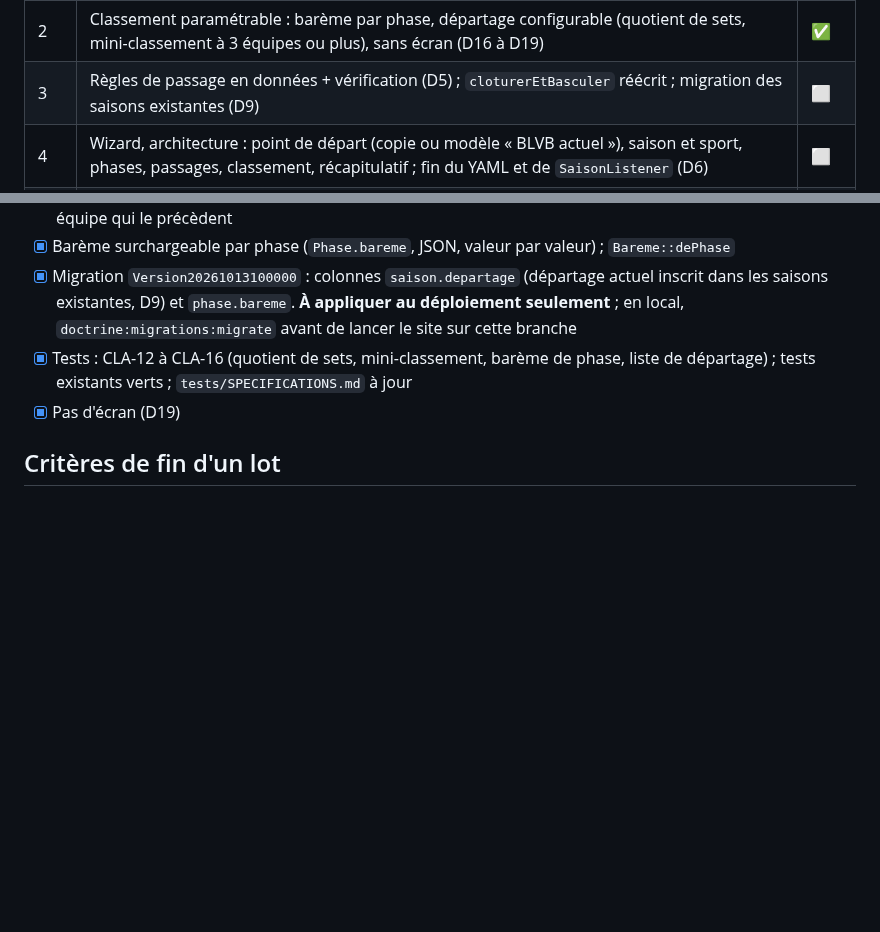
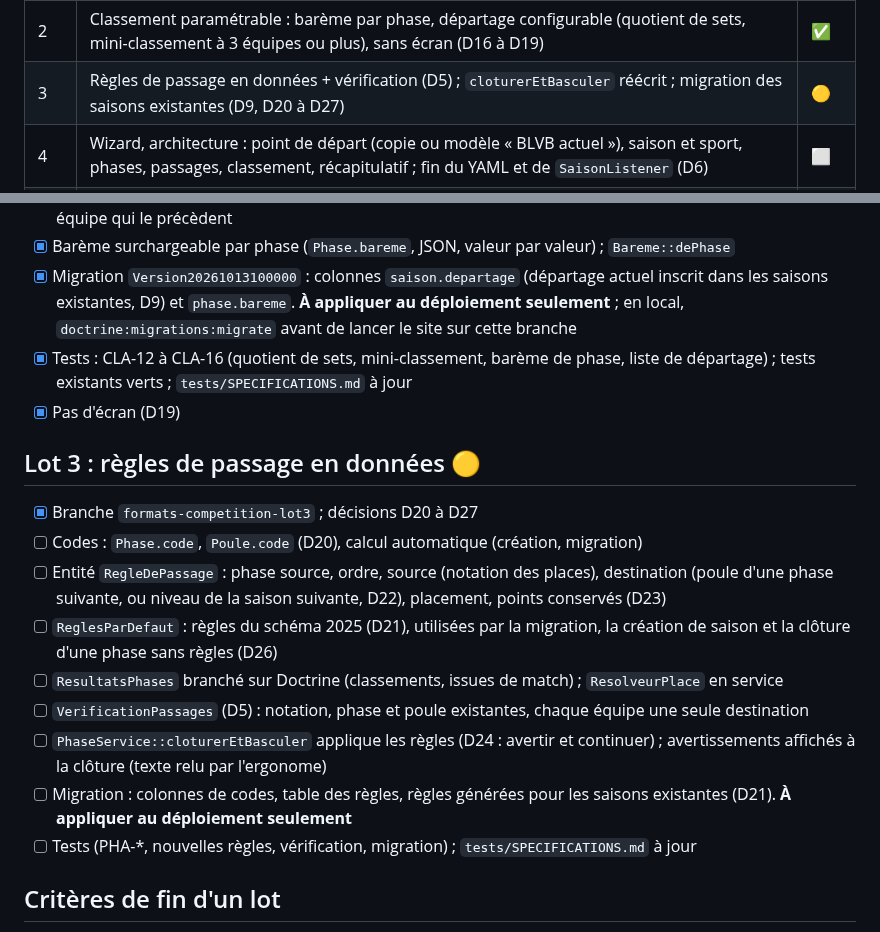
Before and after one commit to amoulin974/blvb, a Markdown page: docs/wizard-saison/lots.md, 2 parts joined by grey strips. Rendered like a GitHub page; blank space fills up the shorter version.

Commit message:
documentation : décisions du lot 3 (codes, règles de passage, schéma 2025, vérification)
Co-Authored-By: Claude Opus 5.5 <noreply@anthropic.com>

```diff
--- a/docs/wizard-saison/lots.md
+++ b/docs/wizard-saison/lots.md
@@ -12,7 +12,7 @@ dernier (D14). Une branche par lot : `formats-competition-lotN`, fusionnée dans
 | 0 | Cadrage : décisions, plan, lots, méthode | ✅ |
 | 1 | Socle : notation des places ; `RegleSport` avec l'implémentation `Volley` (reprend `RegleScore`) ; interface `GenerateurFormat` avec les formats actuels branchés dessus. **Aucun changement de comportement.** | ✅ |
 | 2 | Classement paramétrable : barème par phase, départage configurable (quotient de sets, mini-classement à 3 équipes ou plus), sans écran (D16 à D19) | ✅ |
-| 3 | Règles de passage en données + vérification (D5) ; `cloturerEtBasculer` réécrit ; migration des saisons existantes (D9) | ⬜ |
+| 3 | Règles de passage en données + vérification (D5) ; `cloturerEtBasculer` réécrit ; migration des saisons existantes (D9, D20 à D27) | 🟡 |
 | 4 | Wizard, architecture : point de départ (copie ou modèle « BLVB actuel »), saison et sport, phases, passages, classement, récapitulatif ; fin du YAML et de `SaisonListener` (D6) | ⬜ |
 | 5 | Wizard, mise en place : composition des poules, journées, génération des matchs, enchaînement des phases suivantes | ⬜ |
 | 6 | Formats BLVB : aller-retour (A2), format de match par phase, élimination complète avec barrages, exemptions et placement standard (B1), petite finale (B2), journée des finales (C3), barrages de montée et descente (C4) ; modèle « BLVB avec barrages » | ⬜ |
@@ -71,6 +71,23 @@ matchs individuels), qui changent le modèle lui-même (D13).
       départage) ; tests existants verts ; `tests/SPECIFICATIONS.md` à jour
 - [x] Pas d'écran (D19)
 
+## Lot 3 : règles de passage en données 🟡
+- [x] Branche `formats-competition-lot3` ; décisions D20 à D27
+- [ ] Codes : `Phase.code`, `Poule.code` (D20), calcul automatique (création, migration)
+- [ ] Entité `RegleDePassage` : phase source, ordre, source (notation des places), destination
+      (poule d'une phase suivante, ou niveau de la saison suivante, D22), placement, points conservés
+      (D23)
+- [ ] `ReglesParDefaut` : règles du schéma 2025 (D21), utilisées par la migration, la création de
+      saison et la clôture d'une phase sans règles (D26)
+- [ ] `ResultatsPhases` branché sur Doctrine (classements, issues de match) ; `ResolveurPlace` en service
+- [ ] `VerificationPassages` (D5) : notation, phase et poule existantes, chaque équipe une seule
+      destination
+- [ ] `PhaseService::cloturerEtBasculer` applique les règles (D24 : avertir et continuer) ;
+      avertissements affichés à la clôture (texte relu par l'ergonome)
+- [ ] Migration : colonnes de codes, table des règles, règles générées pour les saisons existantes
+      (D21). **À appliquer au déploiement seulement**
+- [ ] Tests (PHA-*, nouvelles règles, vérification, migration) ; `tests/SPECIFICATIONS.md` à jour
+
 ## Critères de fin d'un lot
 - tests unitaires et d'intégration du lot écrits et verts, suite complète verte ;
 - documentation des tests à jour (`tests/SPECIFICATIONS.md`, et `tests/recette/README.md` si la
```
Also changed, not shown: docs/wizard-saison/decisions.md (+57 -0 lines).
